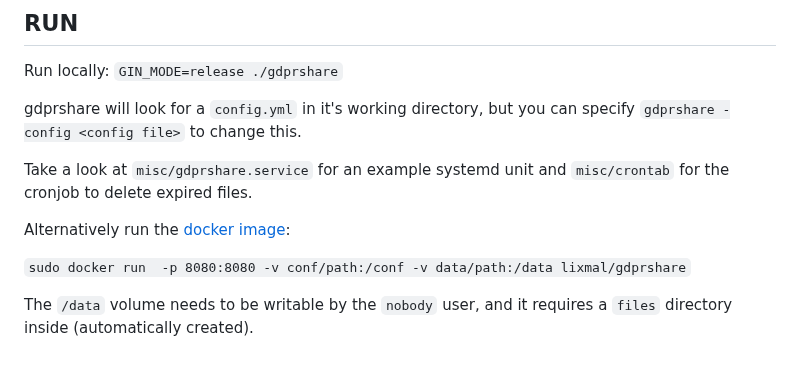
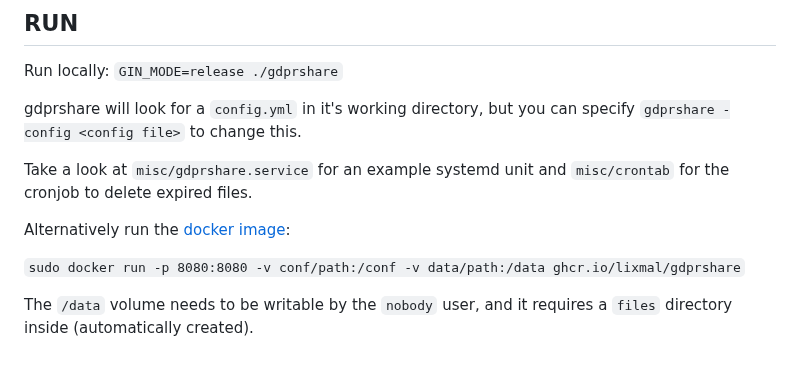
Before and after one commit to lixmal/gdprshare, a Markdown page: README.md, the part around one of its changes. GitHub-like rendering.

Commit message:
Use new ghcr image ref

```diff
--- a/README.md
+++ b/README.md
@@ -73,4 +73,4 @@ Alternatively run the [docker image](https://hub.docker.com/r/lixmal/gdprshare):
 
-`sudo docker run  -p 8080:8080 -v conf/path:/conf -v data/path:/data lixmal/gdprshare`
+`sudo docker run -p 8080:8080 -v conf/path:/conf -v data/path:/data ghcr.io/lixmal/gdprshare`
 
 The `/data` volume needs to be writable by the `nobody` user, and it requires a `files` directory inside (automatically created).
```
Also changed, not shown: other parts of README.md (+1 -1 lines).
